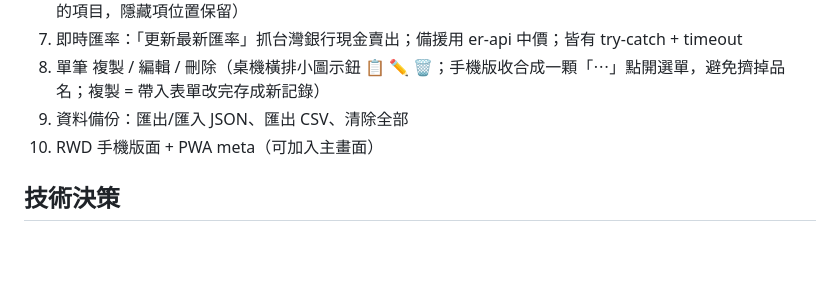
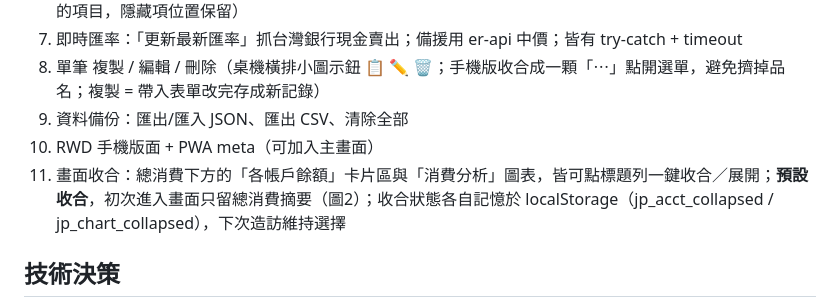
Before and after one commit to guuzenshop/jp-trip-ledger, a Markdown page: README.md, the part around the change. Drawn GitHub-style; blank space fills up the shorter version.

Commit message:
docs(readme): 已完成功能補上畫面收合（帳戶卡片＋消費分析，預設收合）
Co-Authored-By: Claude Opus 4.8 <noreply@anthropic.com>

```diff
--- a/README.md
+++ b/README.md
@@ -20,6 +20,7 @@
 8. 單筆 複製 / 編輯 / 刪除（桌機橫排小圖示鈕 📋 ✏️ 🗑️；手機版收合成一顆「⋯」點開選單，避免擠掉品名；複製 = 帶入表單改完存成新記錄）
 9. 資料備份：匯出/匯入 JSON、匯出 CSV、清除全部
 10. RWD 手機版面 + PWA meta（可加入主畫面）
+11. 畫面收合：總消費下方的「各帳戶餘額」卡片區與「消費分析」圖表，皆可點標題列一鍵收合／展開；**預設收合**，初次進入畫面只留總消費摘要（圖2）；收合狀態各自記憶於 localStorage（jp_acct_collapsed / jp_chart_collapsed），下次造訪維持選擇
 
 ## 技術決策
 - 純單一 HTML，資料存瀏覽器 localStorage（key：jp_trip_ledger_v2，會嘗試讀舊版 v1）
```
